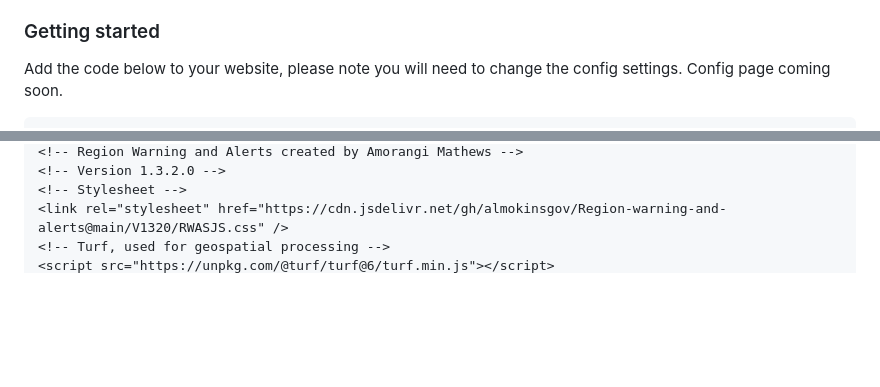
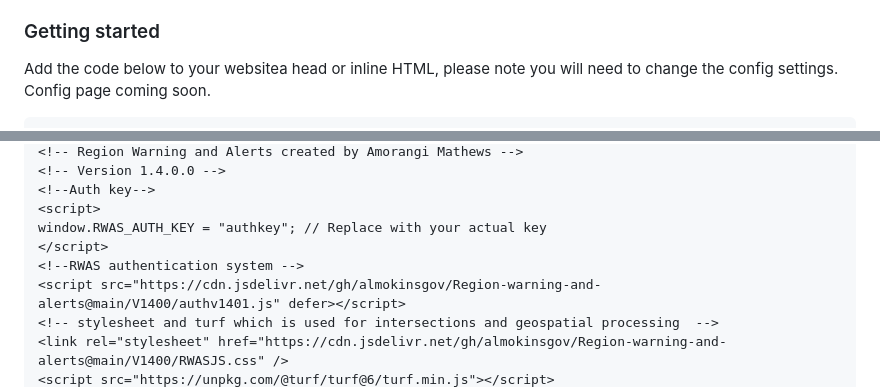
Before and after one commit to almokinsgov/Region-warning-and-alerts, a Markdown page: README.md, 2 parts joined by grey strips. Rendered like a GitHub page; blank space fills up the shorter version.

````diff
--- a/README.md
+++ b/README.md
@@ -46,6 +46,6 @@ The Region Warning and Alert System is a **public-facing component** for council
 6.  **User Reads and Responds** Alerts are formatted for fast scanning, clearly showing severity, agency, coverage area, and expiry time, with links to full official information
 
 ### Getting started
-Add the code below to your website, please note you will need to change the config settings.
+Add the code below to your websitea head or inline HTML, please note you will need to change the config settings.
 Config page coming soon.
 ```
@@ -52,6 +53,11 @@ Config page coming soon.
 <!-- Region Warning and Alerts created by Amorangi Mathews -->
-<!-- Version 1.3.2.0 -->
-<!-- Stylesheet -->
-<link rel="stylesheet" href="https://cdn.jsdelivr.net/gh/almokinsgov/Region-warning-and-alerts@main/V1320/RWASJS.css" />
-<!-- Turf, used for geospatial processing -->
+<!-- Version 1.4.0.0 -->
+<!--Auth key-->
+<script>
+window.RWAS_AUTH_KEY = "authkey"; // Replace with your actual key
+</script>
+<!--RWAS authentication system -->
+<script src="https://cdn.jsdelivr.net/gh/almokinsgov/Region-warning-and-alerts@main/V1400/authv1401.js" defer></script>
+<!-- stylesheet and turf which is used for intersections and geospatial processing  -->
+<link rel="stylesheet" href="https://cdn.jsdelivr.net/gh/almokinsgov/Region-warning-and-alerts@main/V1400/RWASJS.css" />
 <script src="https://unpkg.com/@turf/turf@6/turf.min.js"></script>
````
Also changed, not shown: other parts of README.md (+2 -2 lines).
